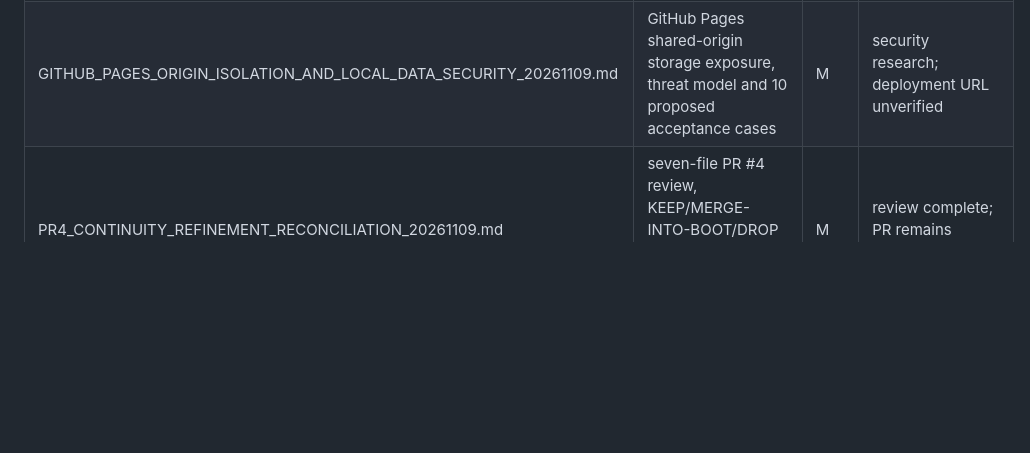
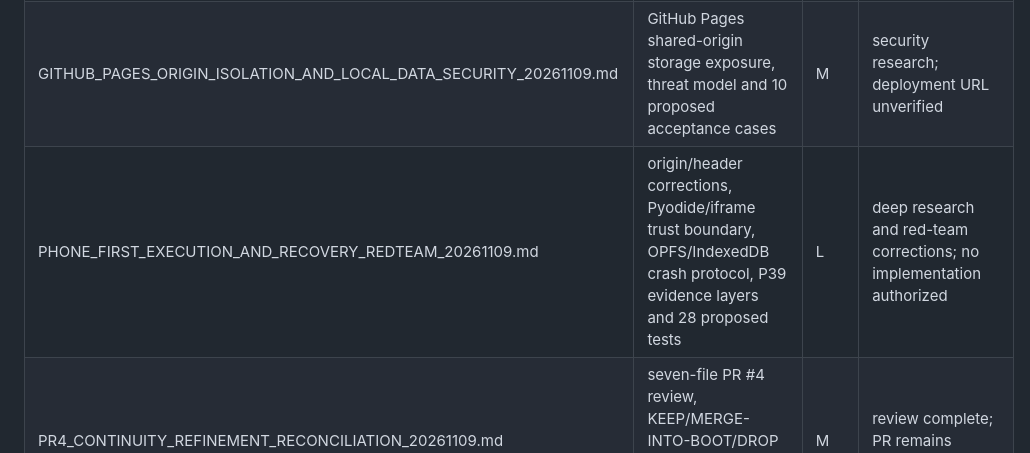
Before and after one commit to marcelosofficial-ctrl/PocketCode-, a Markdown page: AI_COLLAB/INDEX.md, the part around the change. Rendered like a GitHub page; blank space fills up the shorter version.

Commit message:
docs(index): add execution recovery red-team research

```diff
--- a/AI_COLLAB/INDEX.md
+++ b/AI_COLLAB/INDEX.md
@@ -63,6 +63,7 @@ Size classes: S under 8 KB, M 8-25 KB, L 25-50 KB, XL over 50 KB (never load who
 | P39_EVENT_RELAY_AND_EXIT_BOUNDARY_RESEARCH_20261109.md | outbox/event sourcing, retries, fencing, broker dedupe, mobile exit evidence and P39 acceptance crosswalk | L | research complete; implementation gate closed |
 | PWA_LOCAL_STORAGE_AND_RECOVERY_CONTRACT_20261109.md | IndexedDB transactions, Storage API/eviction, OPFS staging, Web Locks, service-worker interruption and 22 PWA tests | L | research complete; no storage engine selected |
 | GITHUB_PAGES_ORIGIN_ISOLATION_AND_LOCAL_DATA_SECURITY_20261109.md | GitHub Pages shared-origin storage exposure, threat model and 10 proposed acceptance cases | M | security research; deployment URL unverified |
+| PHONE_FIRST_EXECUTION_AND_RECOVERY_REDTEAM_20261109.md | origin/header corrections, Pyodide/iframe trust boundary, OPFS/IndexedDB crash protocol, P39 evidence layers and 28 proposed tests | L | deep research and red-team corrections; no implementation authorized |
 | PR4_CONTINUITY_REFINEMENT_RECONCILIATION_20261109.md | seven-file PR #4 review, KEEP/MERGE-INTO-BOOT/DROP classifications and no-merge recommendation | M | review complete; PR remains owner-controlled |
 
 | VERDICT_EVIDENCE_EXIT_PROVENANCE_MATRIX_20261105.md | exit provenance matrix | M | live (O-5) |
```
